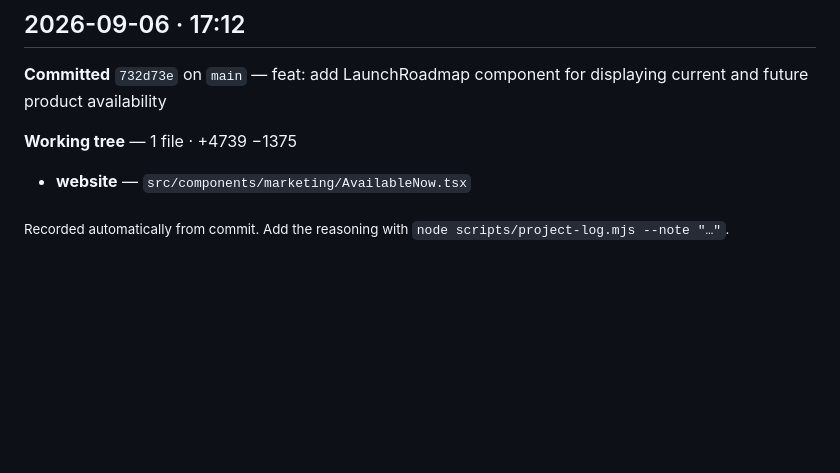
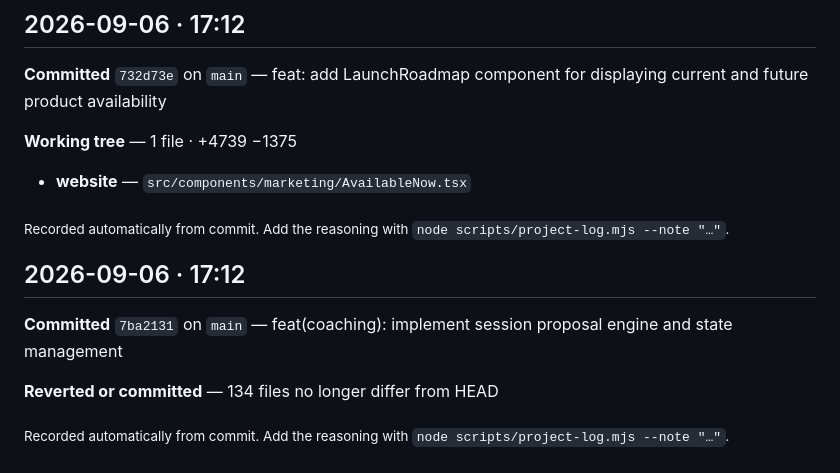
Before and after one commit to MohammedEweedan/terrifit, a Markdown page: docs/PROJECT-LOG.md, the part around the change. Drawn GitHub-style; blank space fills up the shorter version.

Commit message:
chore: update project log with recent commit details

```diff
--- a/docs/PROJECT-LOG.md
+++ b/docs/PROJECT-LOG.md
@@ -187,3 +187,11 @@ Set up the automatic project log. Records session work via a Claude Code Stop ho
 - **website** — `src/components/marketing/AvailableNow.tsx`
 
 <sub>Recorded automatically from commit. Add the reasoning with `node scripts/project-log.mjs --note "…"`.</sub>
+
+## 2026-09-06 · 17:12
+
+**Committed** `7ba2131` on `main` — feat(coaching): implement session proposal engine and state management
+
+**Reverted or committed** — 134 files no longer differ from HEAD
+
+<sub>Recorded automatically from commit. Add the reasoning with `node scripts/project-log.mjs --note "…"`.</sub>
```
